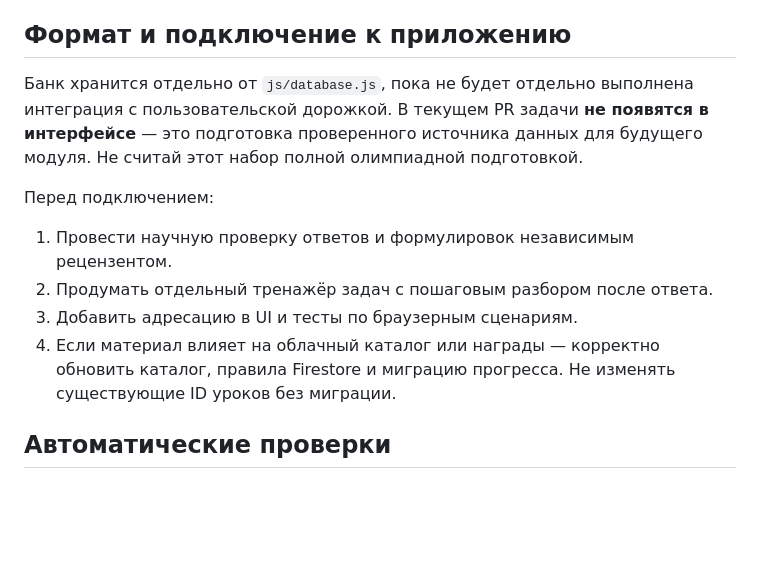
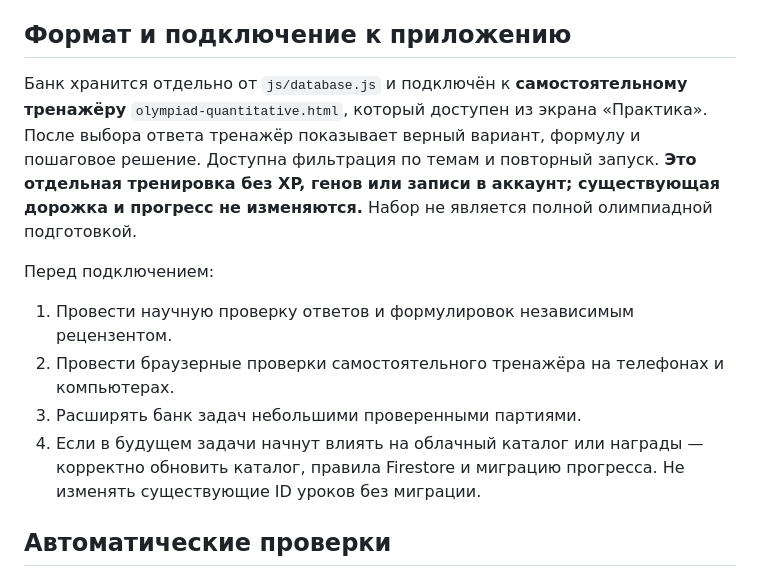
Before and after one commit to projects0002013-web/Ground, a Markdown page: docs/OLYMPIAD_QUANTITATIVE_BANK.md, the part around the change. GitHub-like rendering; blank space fills up the shorter version.

Commit message:
docs(olympiad): describe integrated standalone trainer and reward isolation

```diff
--- a/docs/OLYMPIAD_QUANTITATIVE_BANK.md
+++ b/docs/OLYMPIAD_QUANTITATIVE_BANK.md
@@ -6,13 +6,13 @@
 
 ## Формат и подключение к приложению
 
-Банк хранится отдельно от `js/database.js`, пока не будет отдельно выполнена интеграция с пользовательской дорожкой. В текущем PR задачи **не появятся в интерфейсе** — это подготовка проверенного источника данных для будущего модуля. Не считай этот набор полной олимпиадной подготовкой.
+Банк хранится отдельно от `js/database.js` и подключён к **самостоятельному тренажёру** `olympiad-quantitative.html`, который доступен из экрана «Практика». После выбора ответа тренажёр показывает верный вариант, формулу и пошаговое решение. Доступна фильтрация по темам и повторный запуск. **Это отдельная тренировка без XP, генов или записи в аккаунт; существующая дорожка и прогресс не изменяются.** Набор не является полной олимпиадной подготовкой.
 
 Перед подключением:
 1. Провести научную проверку ответов и формулировок независимым рецензентом.
-2. Продумать отдельный тренажёр задач с пошаговым разбором после ответа.
-3. Добавить адресацию в UI и тесты по браузерным сценариям.
-4. Если материал влияет на облачный каталог или награды — корректно обновить каталог, правила Firestore и миграцию прогресса. Не изменять существующие ID уроков без миграции.
+2. Провести браузерные проверки самостоятельного тренажёра на телефонах и компьютерах.
+3. Расширять банк задач небольшими проверенными партиями.
+4. Если в будущем задачи начнут влиять на облачный каталог или награды — корректно обновить каталог, правила Firestore и миграцию прогресса. Не изменять существующие ID уроков без миграции.
 
 ## Автоматические проверки
 
```
